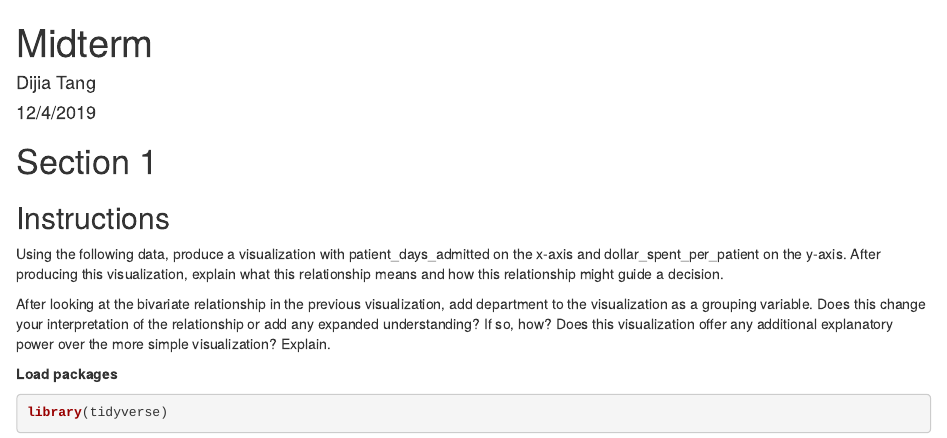
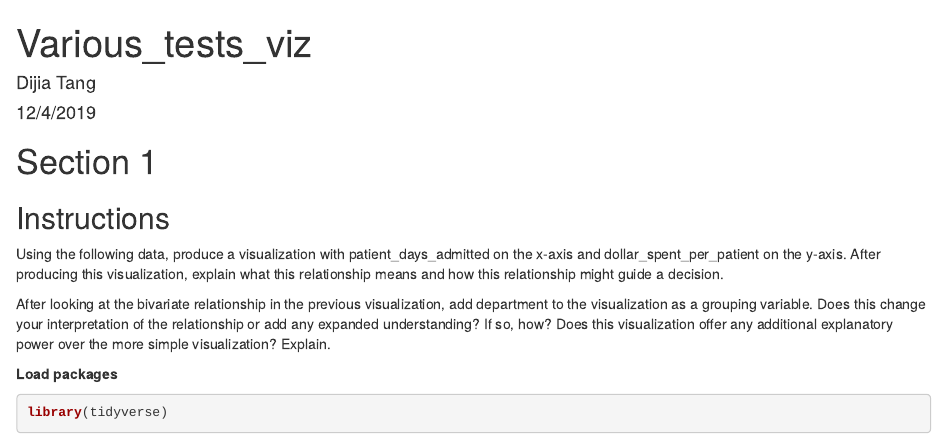
Before and after one commit to DijiaTang/jamestangkjt, an R Markdown document (Advanced/Midterm_sub.Rmd): the page in a window 1100 px wide, from its top. Rendered offline with R 4.5, knitr and Pandoc, with nearby package versions; some code elsewhere in the file could not run offline.

Commit message:
Update Midterm_sub.Rmd

```diff
--- a/Advanced/Midterm_sub.Rmd
+++ b/Advanced/Midterm_sub.Rmd
@@ -1,5 +1,5 @@
 ---
-title: "Midterm"
+title: "Various_tests_viz"
 author: "Dijia Tang"
 date: "12/4/2019"
 output: html_document
```
